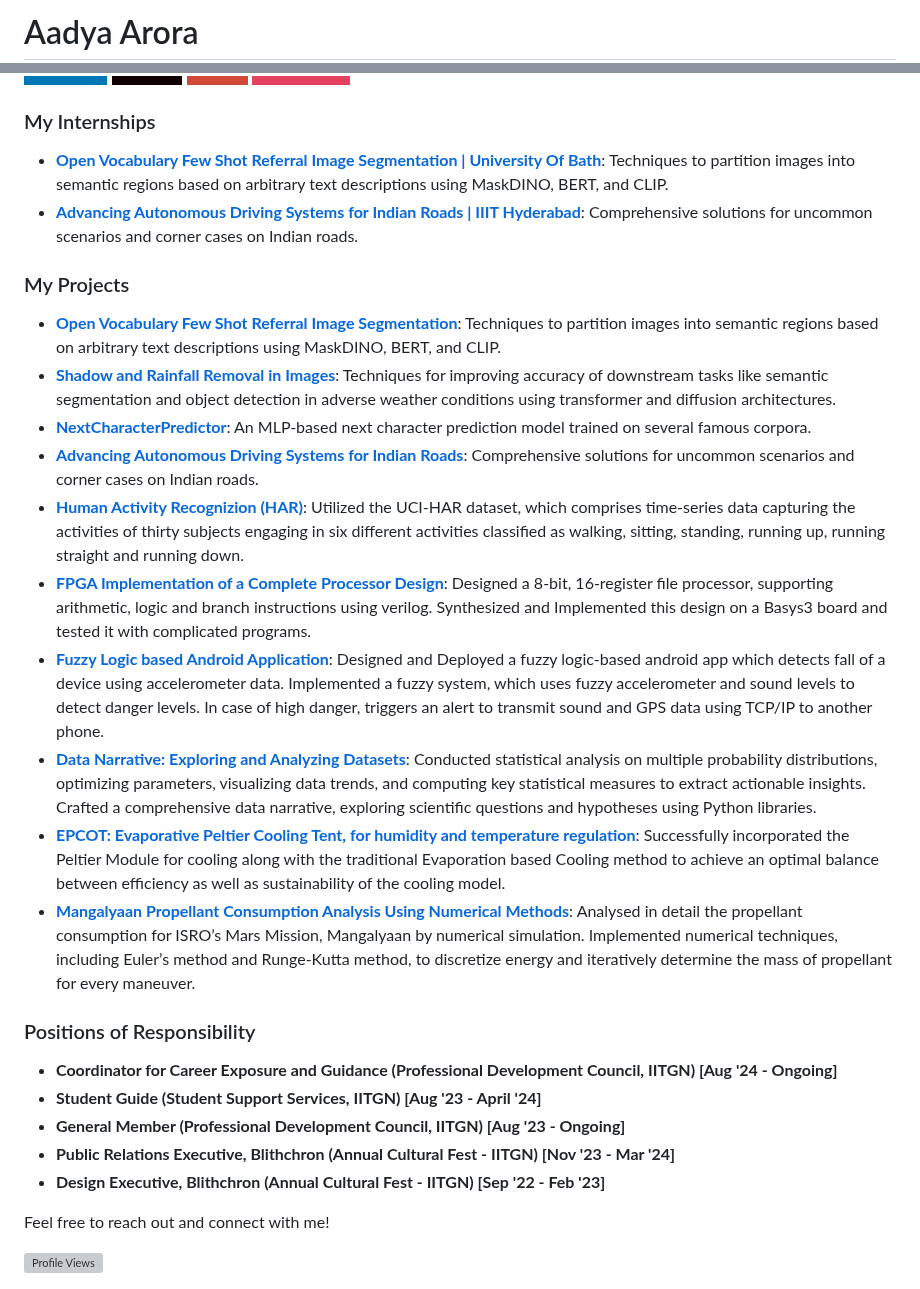
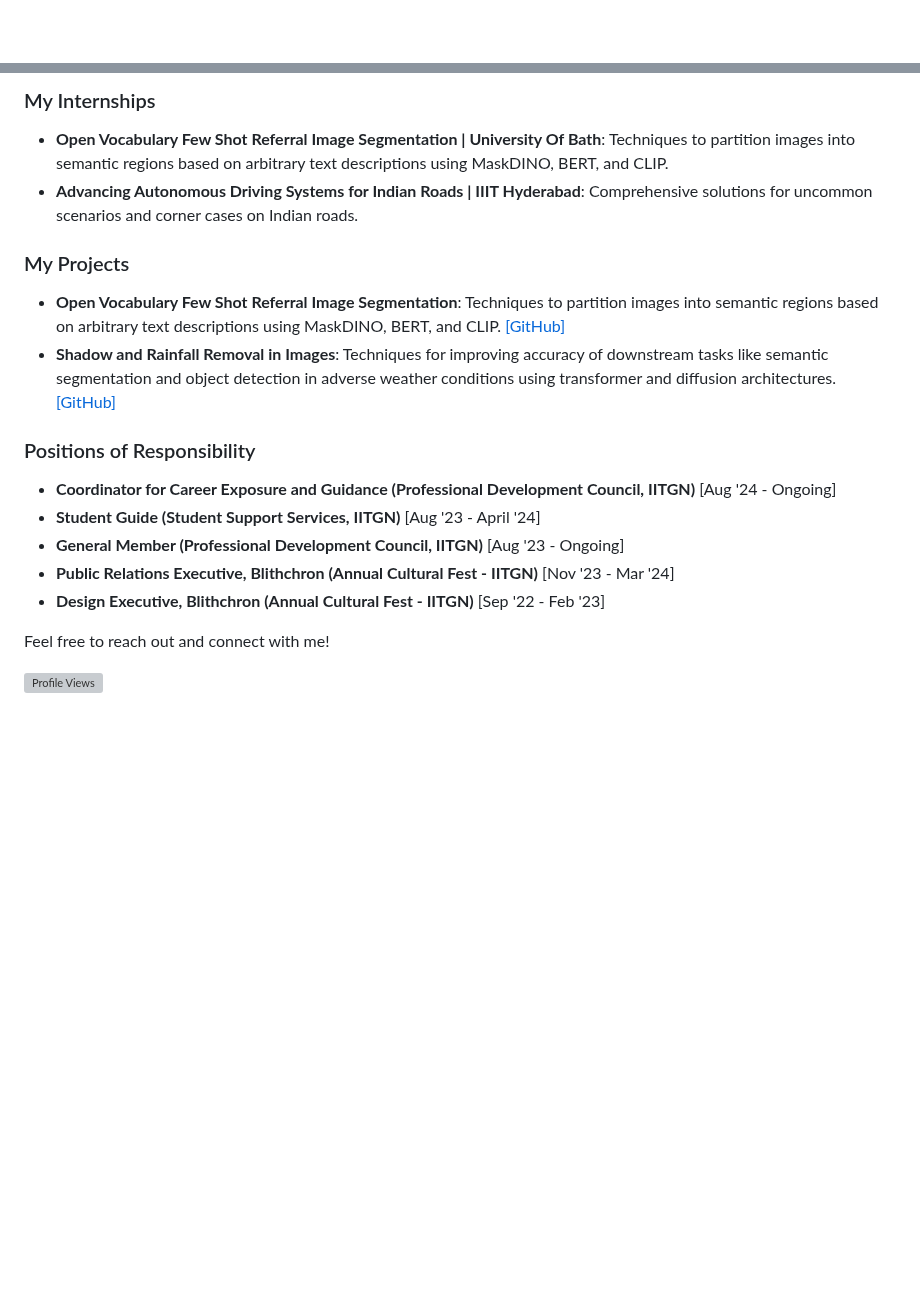
Before and after one commit to AADYA-ARORA/aadya-arora.github.io, a Markdown page: README.md, 2 parts joined by grey strips. Rendered like a GitHub page; badges without logos; blank space fills up the shorter version; grey boxes are pictures that could not be loaded.

```diff
--- a/README.md
+++ b/README.md
@@ -1,4 +1,2 @@
-# Aadya Arora
-
 <div style="display: flex; align-items: flex-start;">
   <div style="flex: 1;">
@@ -44,32 +44,27 @@
 
+<h3>My Internships</h3>
+<ul>
+  <li><strong>Open Vocabulary Few Shot Referral Image Segmentation | University Of Bath</strong>: Techniques to partition images into semantic regions based on arbitrary text descriptions using MaskDINO, BERT, and CLIP.</li>
+  <li><strong>Advancing Autonomous Driving Systems for Indian Roads | IIIT Hyderabad</strong>: Comprehensive solutions for uncommon scenarios and corner cases on Indian roads.</li>
+</ul>
 
-### My Internships
+<h3>My Projects</h3>
+<ul>
+  <li><strong>Open Vocabulary Few Shot Referral Image Segmentation</strong>: Techniques to partition images into semantic regions based on arbitrary text descriptions using MaskDINO, BERT, and CLIP. <a href="https://github.com/AADYA-ARORA/projectname">[GitHub]</a></li>
+  <li><strong>Shadow and Rainfall Removal in Images</strong>: Techniques for improving accuracy of downstream tasks like semantic segmentation and object detection in adverse weather conditions using transformer and diffusion architectures. <a href="https://github.com/Shadow-Segmentation-and-Removal/Shadow-Segmentation-and-Removal">[GitHub]</a></li>
+  <!-- Add other project items as needed -->
+</ul>
 
-- [**Open Vocabulary Few Shot Referral Image Segmentation | University Of Bath**](https://github.com/AADYA-ARORA/projectname): Techniques to partition images into semantic regions based on arbitrary text descriptions using MaskDINO, BERT, and CLIP.
-- [**Advancing Autonomous Driving Systems for Indian Roads | IIIT Hyderabad**](https://github.com/AADYA-ARORA/Autonomous_IDD): Comprehensive solutions for uncommon scenarios and corner cases on Indian roads.
+<h3>Positions of Responsibility</h3>
+<ul>
+  <li><strong>Coordinator for Career Exposure and Guidance (Professional Development Council, IITGN)</strong> [Aug '24 - Ongoing]</li>
+  <li><strong>Student Guide (Student Support Services, IITGN)</strong> [Aug '23 - April '24]</li>
+  <li><strong>General Member (Professional Development Council, IITGN)</strong> [Aug '23 - Ongoing]</li>
+  <li><strong>Public Relations Executive, Blithchron (Annual Cultural Fest - IITGN)</strong> [Nov '23 - Mar '24]</li>
+  <li><strong>Design Executive, Blithchron (Annual Cultural Fest - IITGN)</strong> [Sep '22 - Feb '23]</li>
+</ul>
 
+<p>Feel free to reach out and connect with me!</p>
 
-### My Projects
-
-- [**Open Vocabulary Few Shot Referral Image Segmentation**](https://github.com/AADYA-ARORA/projectname): Techniques to partition images into semantic regions based on arbitrary text descriptions using MaskDINO, BERT, and CLIP.
-- [**Shadow and Rainfall Removal in Images**](https://github.com/Shadow-Segmentation-and-Removal/Shadow-Segmentation-and-Removal): Techniques for improving accuracy of downstream tasks like semantic segmentation and object detection in adverse weather conditions using transformer and diffusion architectures.
-- [**NextCharacterPredictor**](https://github.com/Robohrriday/ML_2024_TensionFlow_A3): An MLP-based next character prediction model trained on several famous corpora.
-- [**Advancing Autonomous Driving Systems for Indian Roads**](https://github.com/AADYA-ARORA/Autonomous_IDD): Comprehensive solutions for uncommon scenarios and corner cases on Indian roads.
-- [**Human Activity Recognizion (HAR)**](https://github.com/ES335-2024/assignment-1-ml-tensionflow): Utilized the UCI-HAR dataset, which comprises time-series data capturing the activities of thirty subjects engaging in six different activities classified as walking, sitting, standing, running up, running straight and running down.
-- [**FPGA Implementation of a Complete Processor Design**](https://drive.google.com/file/d/17sn1dGt2OUcFvrcrlaF2K8Nw1NFW_ZPb/view): Designed a 8-bit, 16-register file processor, supporting arithmetic, logic and branch instructions using verilog. Synthesized and Implemented this design on a Basys3 board and tested it with complicated programs.
-- [**Fuzzy Logic based Android Application**](https://drive.google.com/drive/folders/1b3QZBsjZjNEj7Gf0RcK6uNscTXxKR9Eo): Designed and Deployed a fuzzy logic-based android app which detects fall of a device using accelerometer data. Implemented a fuzzy system, which uses fuzzy accelerometer and sound levels to detect danger levels. In case of high danger, triggers an alert to transmit sound and GPS data using TCP/IP to another phone.
-- [**Data Narrative: Exploring and Analyzing Datasets**](https://github.com/AADYA-ARORA/Data-Narratives): Conducted statistical analysis on multiple probability distributions, optimizing parameters, visualizing data trends, and computing key statistical measures to extract actionable insights. Crafted a comprehensive data narrative, exploring scientific questions and hypotheses using Python libraries.
-- [**EPCOT: Evaporative Peltier Cooling Tent, for humidity and temperature regulation**](https://www.ahmedabadmirror.com/solutions-for-real-life-problems/81859419.html): Successfully incorporated the Peltier Module for cooling along with the traditional Evaporation based Cooling method to achieve an optimal balance between efficiency as well as sustainability of the cooling model.
-- [**Mangalyaan Propellant Consumption Analysis Using Numerical Methods**](https://drive.google.com/file/d/1Y13WqOKOdwSQAbhMXb0pXW_ddzerIZAB/view): Analysed in detail the propellant consumption for ISRO’s Mars Mission, Mangalyaan by numerical simulation. Implemented numerical techniques, including Euler’s method and Runge-Kutta method, to discretize energy and iteratively determine the mass of propellant for every maneuver.
-
-### Positions of Responsibility
-
-- **Coordinator for Career Exposure and Guidance (Professional Development Council, IITGN) [Aug '24 - Ongoing]**
-- **Student Guide (Student Support Services, IITGN) [Aug '23 - April '24]**
-- **General Member (Professional Development Council, IITGN) [Aug '23 - Ongoing]**
-- **Public Relations Executive, Blithchron (Annual Cultural Fest - IITGN) [Nov '23 - Mar '24]**
-- **Design Executive, Blithchron (Annual Cultural Fest - IITGN) [Sep '22 - Feb '23]**
-
-Feel free to reach out and connect with me!
-
-![Profile Views](https://komarev.com/ghpvc/?username=AADYA-ARORA&color=blue)
+<!-- Add the Profile Views badge -->
+<img src="https://komarev.com/ghpvc/?username=AADYA-ARORA&color=blue" alt="Profile Views" />
```
Also changed, not shown: other parts of README.md (+3 -1 lines).
